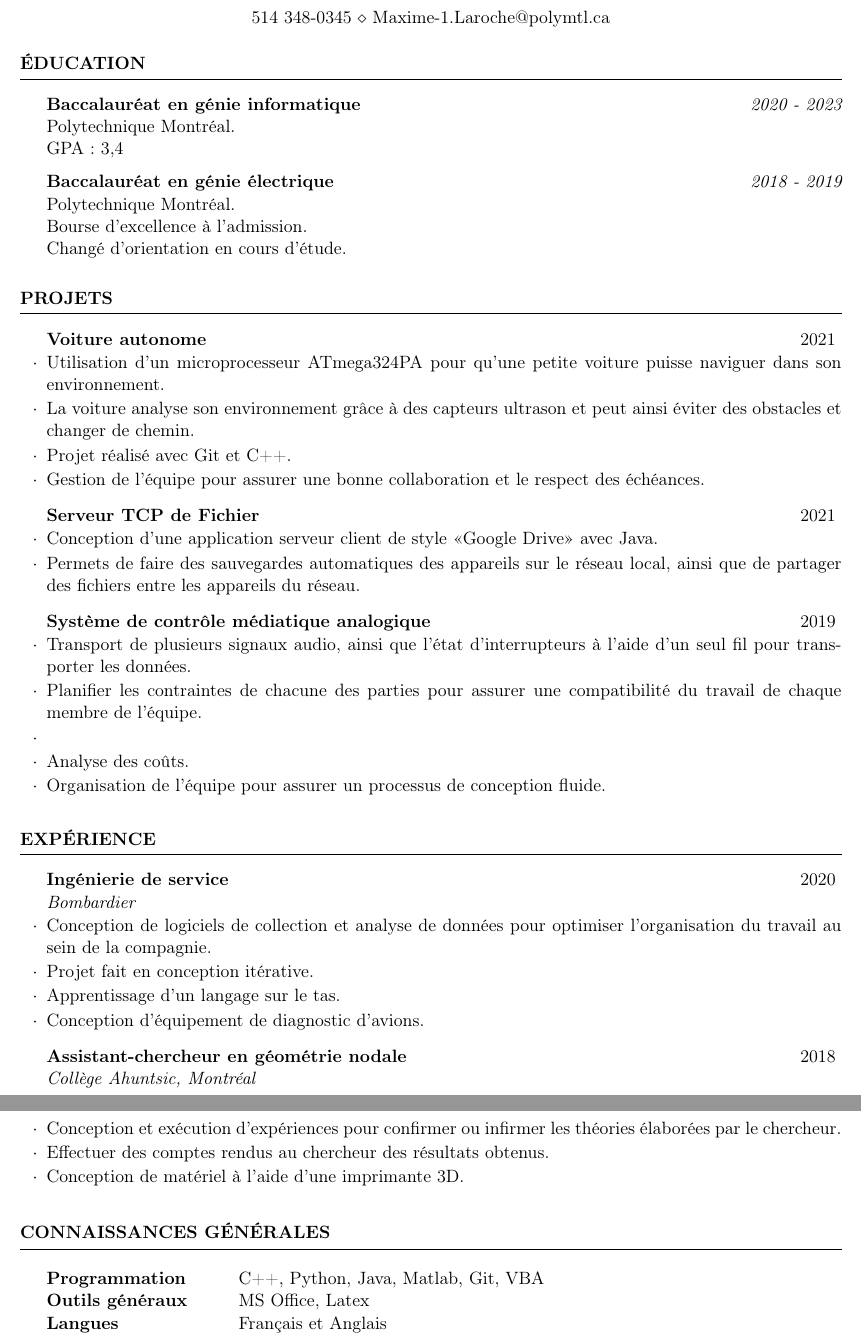
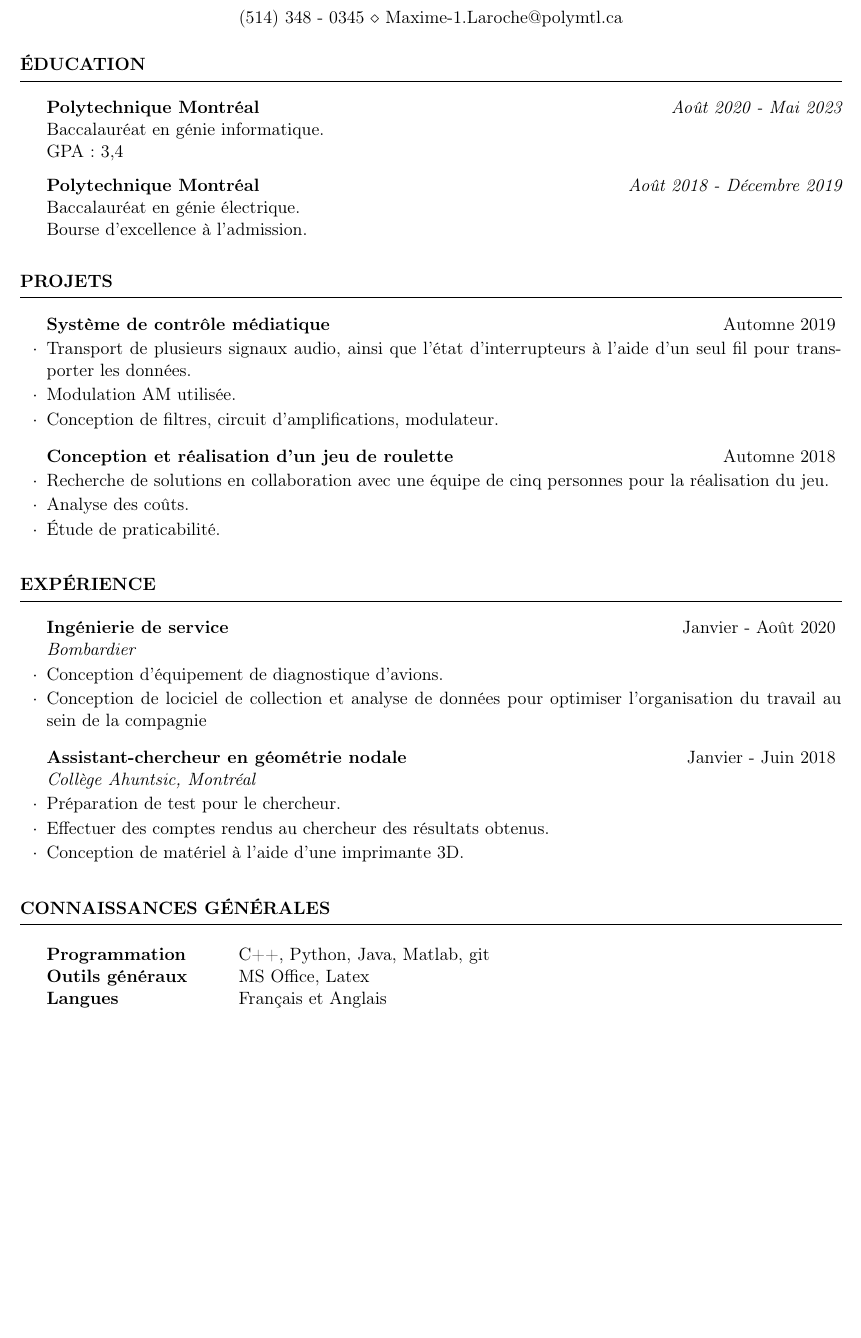
Before and after one commit to MaximeLaroche/Recherche-Stage, a LaTeX CV (CV.tex): two parts of pages 1 and 2 of 2 before the commit and part of the page after it, the two joined at a grey line, cut so that both start at the same text, the shorter picture padded with empty space. Compiled offline with pdfLaTeX.

```diff
--- a/CV.tex
+++ b/CV.tex
@@ -4,73 +4,57 @@
 \usepackage{xcolor}
 
 \usepackage[left=0.75in,top=0.6in,right=0.75in,bottom=0.6in]{geometry} % Document margins
-%\newcommand{\tab}[1]{\hspace{.2667\textwidth}\rlap{#1}}
-%\newcommand{\itab}[1]{\hspace{0em}\rlap{#1}}
+\newcommand{\tab}[1]{\hspace{.2667\textwidth}\rlap{#1}}
+\newcommand{\itab}[1]{\hspace{0em}\rlap{#1}}
 \name{Maxime Laroche} % Your name
 \address{Montréal, Québec}
-\address{514 348-0345 \\ Maxime-1.Laroche@polymtl.ca}
+\address{(514) 348 - 0345 \\ Maxime-1.Laroche@polymtl.ca}
 
 \begin{document}
 
+	%
+
 	\begin{rSection}{Éducation}
 
-		{\bf Baccalauréat en génie informatique} \hfill {\em  2020 - 2023}
-		\\ Polytechnique Montréal.
+		{\bf Polytechnique Montréal} \hfill {\em Août 2020 - Mai 2023}
+		\\ Baccalauréat en génie informatique.
 		\\GPA: 3,4
 
 
-		{\bf Baccalauréat en génie électrique} \hfill {\em  2018 - 2019}
-		\\ Polytechnique Montréal.
-		\\ Bourse d'excellence à l'admission.
-		\\ Changé d'orientation en cours d'étude.
+		{\bf Polytechnique Montréal} \hfill {\em Août 2018 - Décembre 2019}
+		\\ Baccalauréat en génie électrique.
+		\\ \hspace{0.5cm}  Bourse d'excellence à l'admission.
 
 	\end{rSection}
 
 
 	\begin{rSection}{Projets}
 
-		 \begin{rSubsection}{Voiture autonome}{2021}{}{}
-			\item Utilisation d'un microprocesseur ATmega324PA pour qu'une petite voiture puisse naviguer dans son environnement.
-			\item La voiture analyse son environnement grâce à des capteurs ultrason et peut ainsi éviter des obstacles et changer de chemin.
-			\item Projet réalisé avec Git et C++.
-			\item Gestion de l'équipe pour assurer une bonne collaboration et le respect des échéances.
+		\begin{rSubsection}{Système de contrôle médiatique }{Automne 2019}{}{}
+			\item   Transport de plusieurs signaux audio, ainsi que l'état d'interrupteurs à l'aide d'un seul fil pour transporter les données.
+			\item   Modulation AM utilisée.
+			\item Conception de filtres, circuit d'amplifications, modulateur.
 
-		 \end{rSubsection}
-
-
-		\begin{rSubsection}{Serveur TCP de Fichier}{2021}{}{}
-			\item Conception d'une application serveur client de style «Google Drive» avec Java.
-			\item Permets de faire des sauvegardes automatiques des appareils sur le réseau local, ainsi que de partager des fichiers entre les appareils du réseau.
-		\end{rSubsection}
-
-		\begin{rSubsection}{Système de contrôle médiatique analogique}{2019}{}{}
-			\item   Transport de plusieurs signaux audio, ainsi que l'état d'interrupteurs à l'aide d'un seul fil pour transporter les données.
-			\item Planifier les contraintes de chacune des parties pour assurer une compatibilité du travail de chaque membre de l'équipe.
-			\item \item  Analyse des coûts.
-			\item Organisation de l'équipe pour assurer un processus de conception fluide.
 		\end{rSubsection}
 
 
-		% \begin{rSubsection}{Conception et réalisation d’un jeu de roulette }{2018}{}{}
-		% 	\item  Recherche de solutions en collaboration avec une équipe de cinq personnes pour la réalisation du jeu.
-		% 	\item  Analyse des coûts.
-		% 	\item Organisation de l'équipe pour assurer un processus de conception fluide.
-		% \end{rSubsection}
-
+		\begin{rSubsection}{Conception et réalisation d’un jeu de roulette }{Automne 2018}{}{}
+			\item  Recherche de solutions en collaboration avec une équipe de cinq personnes pour la réalisation du jeu.
+			\item  Analyse des coûts.
+			\item  Étude de praticabilité.
+		\end{rSubsection}
 
 	\end{rSection}
 
 	\begin{rSection}{Expérience}
 
-		\begin{rSubsection}{Ingénierie de service}{2020}{Bombardier}{}{}
-			\item Conception de logiciels de collection et analyse de données pour optimiser l'organisation du travail au sein de la compagnie.
-			\item Projet fait en conception itérative.
-			\item Apprentissage d'un langage sur le tas.
-			\item Conception d'équipement de diagnostic d'avions.
+		\begin{rSubsection}{Ingénierie de service}{Janvier - Août 2020}{Bombardier}{}{}
+			\item Conception d'équipement de diagnostique d'avions.
+			\item Conception de lociciel de collection et analyse de données pour optimiser l'organisation du travail au sein de la compagnie
 		\end{rSubsection}
 
-		\begin{rSubsection}{Assistant-chercheur en géométrie nodale}{2018}{Collège Ahuntsic, Montréal}{}
-			\item 	Conception et exécution d'expériences pour confirmer ou infirmer les théories élaborées par le chercheur.
+		\begin{rSubsection}{Assistant-chercheur en géométrie nodale}{Janvier - Juin 2018}{Collège Ahuntsic, Montréal}{}
+			\item   Préparation de test pour le chercheur.
 			\item   Effectuer des comptes rendus au chercheur des résultats obtenus.
 			\item   Conception de matériel à l’aide d’une imprimante 3D.
 		\end{rSubsection}
@@ -93,7 +77,7 @@
 	\begin{rSection}{Connaissances générales}
 
 		\begin{tabular}{ @{} >{\bfseries}l @{\hspace{6ex}} l }
-			Programmation \              & C++, Python, Java, Matlab, Git, VBA \\
+			Programmation \              & C++, Python, Java, Matlab, git \\
 			Outils généraux                 & MS Office, Latex \\
 			Langues & Français et Anglais
 		\end{tabular}
```
Also changed, not shown: lettre.tex (+6 -12 lines), CV.pdf, Detail mandat.pdf (added), Détail mandat.pdf (deleted), lettre.pdf.
